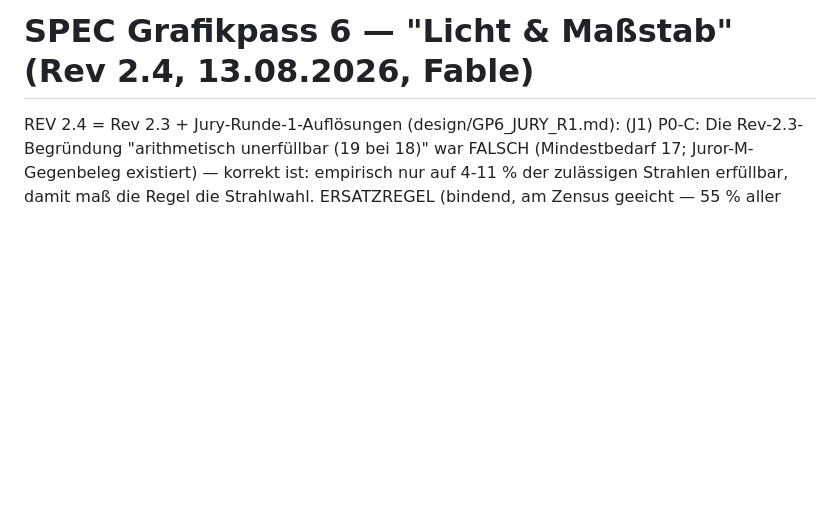
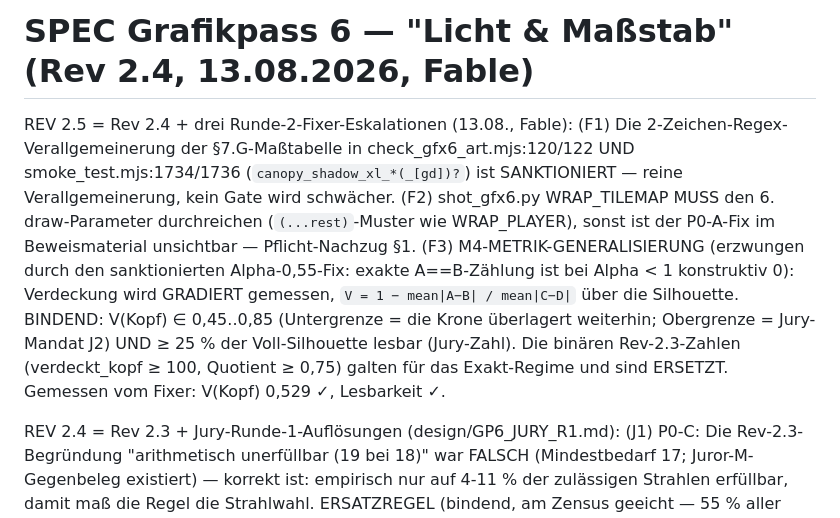
Before and after one commit to ligendzamichael86-droid/Grimlight, a Markdown page: design/SPEC_GRAFIKPASS_6.md, the part around the change. GitHub-like rendering; blank space fills up the shorter version.

Commit message:
GP6 Rev 2.5: Fixer-Eskalationen entschieden — Regex-Sanktion, WRAP_TILEMAP-Pflichtnachzug, M4 gradierte Verdeckung V(Kopf) 0,45..0,85
Co-Authored-By: Claude Fable 5 <noreply@anthropic.com>

```diff
--- a/design/SPEC_GRAFIKPASS_6.md
+++ b/design/SPEC_GRAFIKPASS_6.md
@@ -1,4 +1,22 @@
 # SPEC Grafikpass 6 — "Licht & Maßstab" (Rev 2.4, 13.08.2026, Fable)
+
+REV 2.5 = Rev 2.4 + drei Runde-2-Fixer-Eskalationen (13.08., Fable):
+(F1) Die 2-Zeichen-Regex-Verallgemeinerung der §7.G-Maßtabelle in
+check_gfx6_art.mjs:120/122 UND smoke_test.mjs:1734/1736
+(`canopy_shadow_xl_*(_[gd])?`) ist SANKTIONIERT — reine
+Verallgemeinerung, kein Gate wird schwächer.
+(F2) shot_gfx6.py WRAP_TILEMAP MUSS den 6. draw-Parameter
+durchreichen (`(...rest)`-Muster wie WRAP_PLAYER), sonst ist der
+P0-A-Fix im Beweismaterial unsichtbar — Pflicht-Nachzug §1.
+(F3) M4-METRIK-GENERALISIERUNG (erzwungen durch den sanktionierten
+Alpha-0,55-Fix: exakte A==B-Zählung ist bei Alpha < 1 konstruktiv 0):
+Verdeckung wird GRADIERT gemessen, `V = 1 − mean|A−B| / mean|C−D|`
+über die Silhouette. BINDEND: V(Kopf) ∈ 0,45..0,85 (Untergrenze =
+die Krone überlagert weiterhin; Obergrenze = Jury-Mandat J2) UND
+≥ 25 % der Voll-Silhouette lesbar (Jury-Zahl). Die binären
+Rev-2.3-Zahlen (verdeckt_kopf ≥ 100, Quotient ≥ 0,75) galten für
+das Exakt-Regime und sind ERSETZT. Gemessen vom Fixer: V(Kopf)
+0,529 ✓, Lesbarkeit ✓.
 
 REV 2.4 = Rev 2.3 + Jury-Runde-1-Auflösungen (design/GP6_JURY_R1.md):
 (J1) P0-C: Die Rev-2.3-Begründung "arithmetisch unerfüllbar (19 bei
```
